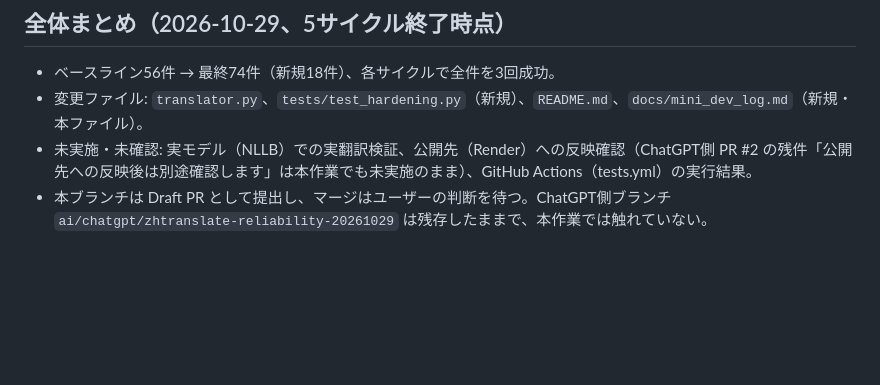
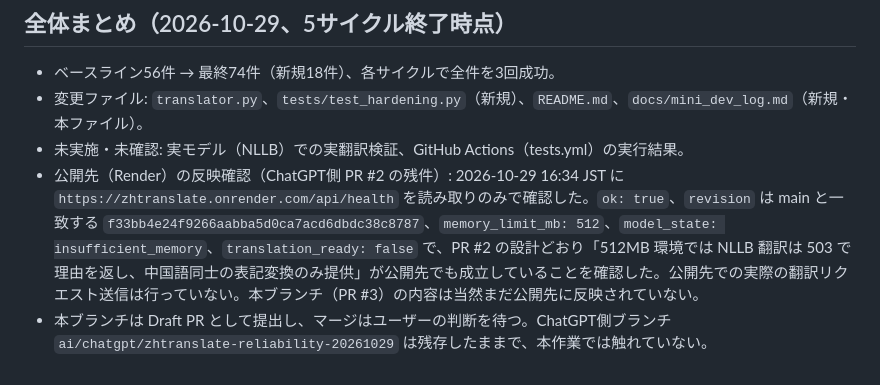
Before and after one commit to Arbeit2025/zhtranslate, a Markdown page: docs/mini_dev_log.md, the part around the change. Rendered like a GitHub page; blank space fills up the shorter version.

Commit message:
Record Render health confirmation for PR #2 deployment

```diff
--- a/docs/mini_dev_log.md
+++ b/docs/mini_dev_log.md
@@ -65,5 +65,6 @@
 
 - ベースライン56件 → 最終74件（新規18件）、各サイクルで全件を3回成功。
 - 変更ファイル: `translator.py`、`tests/test_hardening.py`（新規）、`README.md`、`docs/mini_dev_log.md`（新規・本ファイル）。
-- 未実施・未確認: 実モデル（NLLB）での実翻訳検証、公開先（Render）への反映確認（ChatGPT側 PR #2 の残件「公開先への反映後は別途確認します」は本作業でも未実施のまま）、GitHub Actions（tests.yml）の実行結果。
+- 未実施・未確認: 実モデル（NLLB）での実翻訳検証、GitHub Actions（tests.yml）の実行結果。
+- 公開先（Render）の反映確認（ChatGPT側 PR #2 の残件）: 2026-10-29 16:34 JST に `https://zhtranslate.onrender.com/api/health` を読み取りのみで確認した。`ok: true`、`revision` は main と一致する `f33bb4e24f9266aabba5d0ca7acd6dbdc38c8787`、`memory_limit_mb: 512`、`model_state: insufficient_memory`、`translation_ready: false` で、PR #2 の設計どおり「512MB 環境では NLLB 翻訳は 503 で理由を返し、中国語同士の表記変換のみ提供」が公開先でも成立していることを確認した。公開先での実際の翻訳リクエスト送信は行っていない。本ブランチ（PR #3）の内容は当然まだ公開先に反映されていない。
 - 本ブランチは Draft PR として提出し、マージはユーザーの判断を待つ。ChatGPT側ブランチ `ai/chatgpt/zhtranslate-reliability-20261029` は残存したままで、本作業では触れていない。
```
